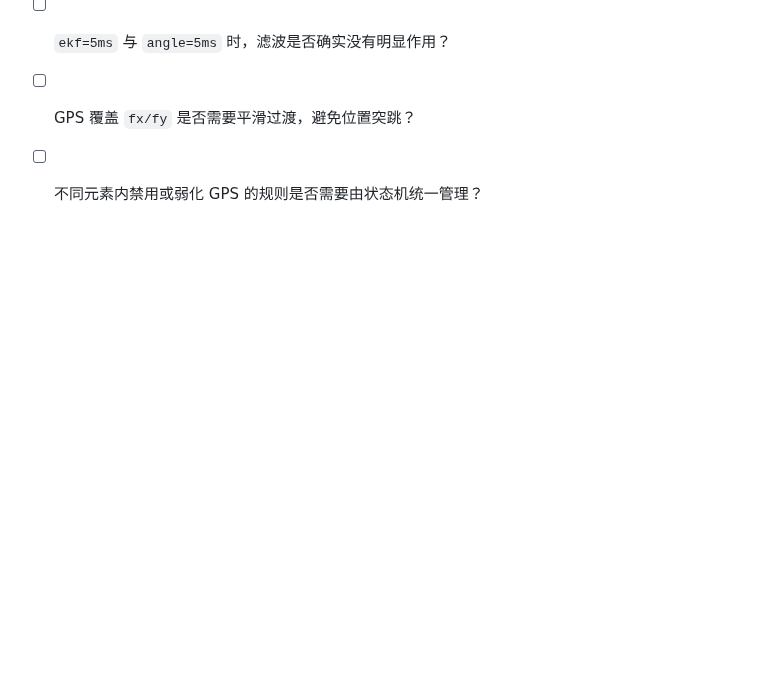
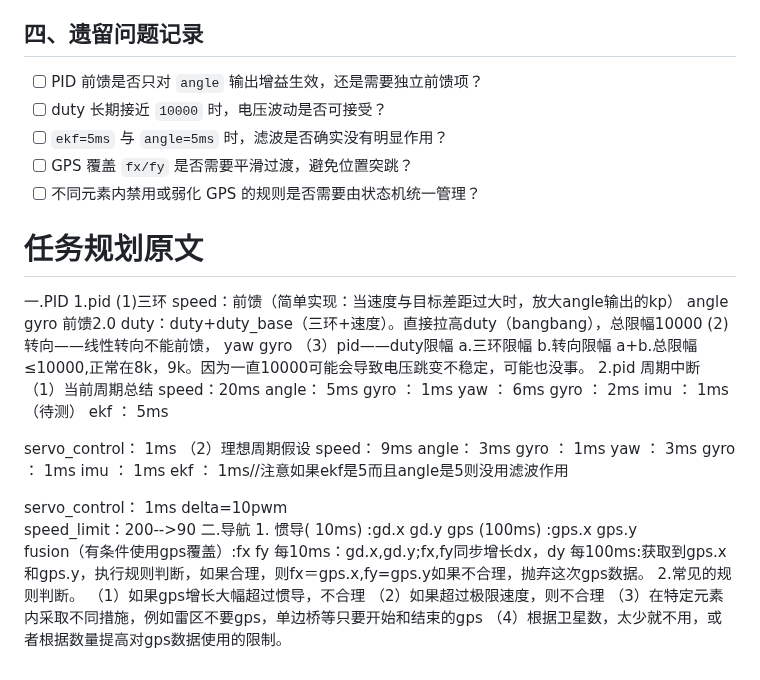
Before and after one commit to boatchanting/Wheel-legged-autocar, a Markdown page: docs/任务规划/车队工作（11-18周）.md, the part around the change. GitHub-like rendering; blank space fills up the shorter version.

Commit message:
【docs】保留工作内容原文
Added detailed task planning information for PID and navigation.

```diff
--- a/docs/任务规划/车队工作（11-18周）.md
+++ b/docs/任务规划/车队工作（11-18周）.md
@@ -110,3 +110,54 @@
 - [ ] `ekf=5ms` 与 `angle=5ms` 时，滤波是否确实没有明显作用？
 - [ ] GPS 覆盖 `fx/fy` 是否需要平滑过渡，避免位置突跳？
 - [ ] 不同元素内禁用或弱化 GPS 的规则是否需要由状态机统一管理？
+
+# 任务规划原文
+一.PID
+1.pid
+(1)三环
+speed：前馈（简单实现：当速度与目标差距过大时，放大angle输出的kp）
+angle
+gyro
+前馈2.0
+duty：duty+duty_base（三环+速度）。直接拉高duty（bangbang），总限幅10000
+(2)转向——线性转向不能前馈，
+yaw
+gyro
+（3）pid——duty限幅
+a.三环限幅
+b.转向限幅
+a+b.总限幅 ≤10000,正常在8k，9k。因为一直10000可能会导致电压跳变不稳定，可能也没事。
+2.pid 周期中断
+（1）当前周期总结
+speed：20ms
+angle： 5ms
+gyro ： 1ms
+yaw  ： 6ms
+gyro ： 2ms
+imu  ： 1ms（待测）
+ekf  ： 5ms
+
+servo_control： 1ms
+（2）理想周期假设
+speed： 9ms
+angle： 3ms
+gyro ： 1ms
+yaw  ： 3ms
+gyro ： 1ms
+imu  ： 1ms
+ekf  ： 1ms//注意如果ekf是5而且angle是5则没用滤波作用
+
+servo_control： 1ms   delta=10pwm
+speed_limit：200-->90
+二.导航
+1.
+惯导( 10ms)  :gd.x  gd.y
+gps (100ms)  :gps.x  gps.y
+fusion（有条件使用gps覆盖）:fx   fy
+每10ms：gd.x,gd.y;fx,fy同步增长dx，dy
+每100ms:获取到gps.x和gps.y，执行规则判断，如果合理，则fx＝gps.x,fy=gps.y如果不合理，抛弃这次gps数据。
+2.常见的规则判断。
+（1）如果gps增长大幅超过惯导，不合理
+（2）如果超过极限速度，则不合理
+（3）在特定元素内采取不同措施，例如雷区不要gps，单边桥等只要开始和结束的gps
+（4）根据卫星数，太少就不用，或者根据数量提高对gps数据使用的限制。
```
